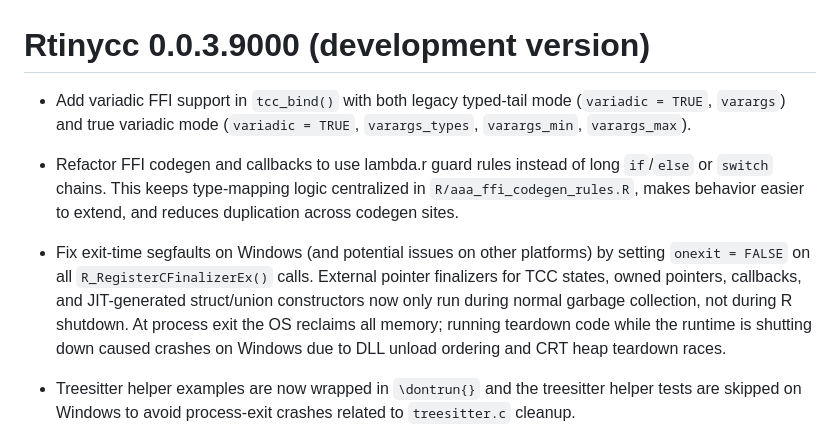
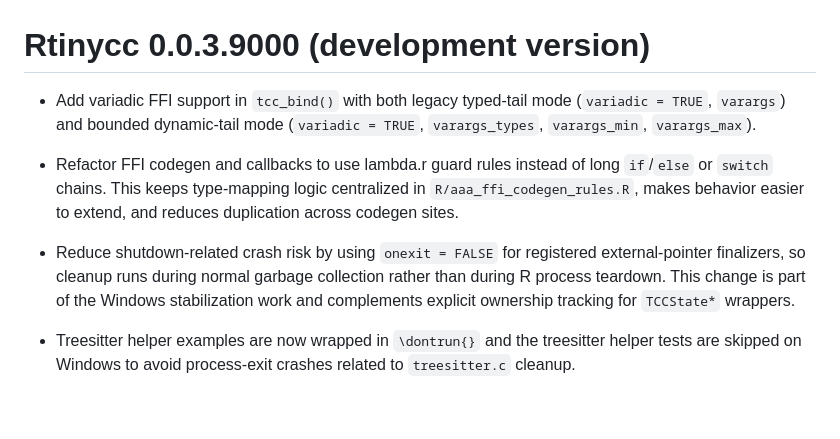
Before and after one commit to sounkou-bioinfo/Rtinycc, a Markdown page: NEWS.md, the part around the change. Drawn GitHub-style; blank space fills up the shorter version.

```diff
--- a/NEWS.md
+++ b/NEWS.md
@@ -1,10 +1,10 @@
 # Rtinycc 0.0.3.9000 (development version)
 
-- Add variadic FFI support in `tcc_bind()` with both legacy typed-tail mode (`variadic = TRUE`, `varargs`) and true variadic mode (`variadic = TRUE`, `varargs_types`, `varargs_min`, `varargs_max`).
+- Add variadic FFI support in `tcc_bind()` with both legacy typed-tail mode (`variadic = TRUE`, `varargs`) and bounded dynamic-tail mode (`variadic = TRUE`, `varargs_types`, `varargs_min`, `varargs_max`).
 
 - Refactor FFI codegen and callbacks to use lambda.r guard rules instead of long `if`/`else` or `switch` chains. This keeps type-mapping logic centralized in `R/aaa_ffi_codegen_rules.R`, makes behavior easier to extend, and reduces duplication across codegen sites.
 
-- Fix exit-time segfaults on Windows (and potential issues on other platforms) by setting `onexit = FALSE` on all `R_RegisterCFinalizerEx()` calls. External pointer finalizers for TCC states, owned pointers, callbacks, and JIT-generated struct/union constructors now only run during normal garbage collection, not during R shutdown. At process exit the OS reclaims all memory; running teardown code while the runtime is shutting down caused crashes on Windows due to DLL unload ordering and CRT heap teardown races.
+- Reduce shutdown-related crash risk by using `onexit = FALSE` for registered external-pointer finalizers, so cleanup runs during normal garbage collection rather than during R process teardown. This change is part of the Windows stabilization work and complements explicit ownership tracking for `TCCState*` wrappers.
 
 - Treesitter helper examples are now wrapped in `\dontrun{}` and the treesitter helper tests are skipped on Windows to avoid process-exit crashes related to `treesitter.c` cleanup.
 
```
Also changed, not shown: .github/copilot-instructions.md (+5 -0 lines).
